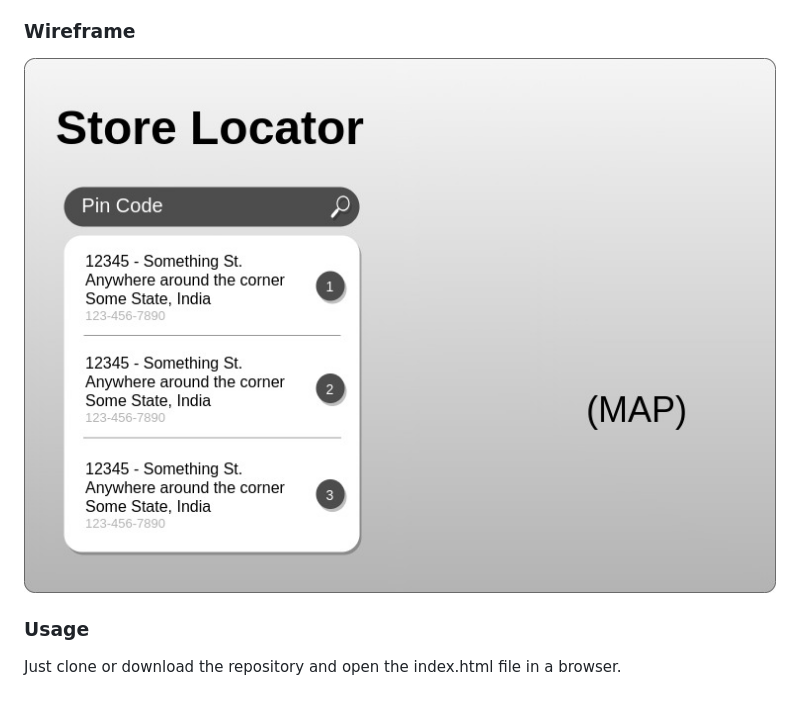
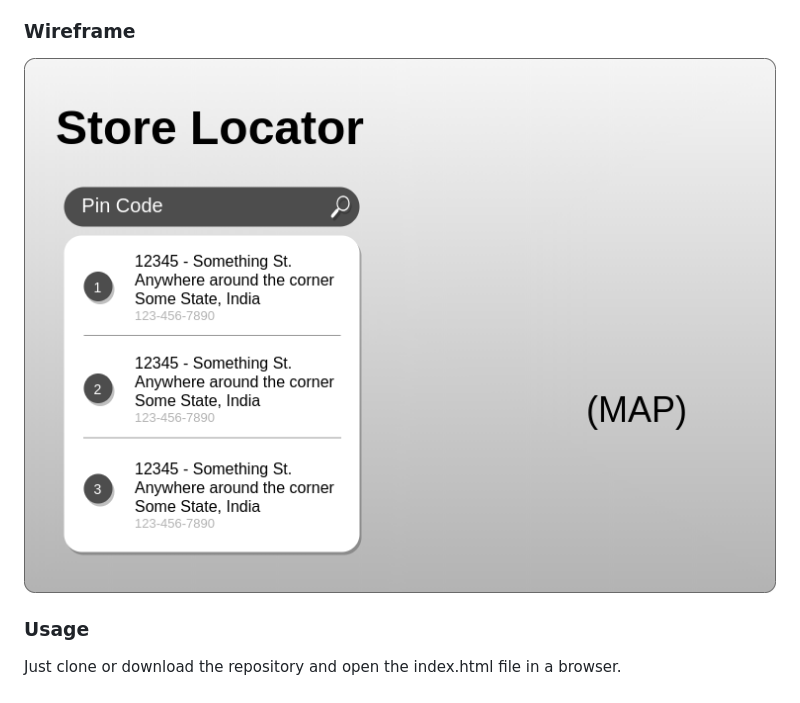
Before and after one commit to Vidali-Espisato/Store-Locator, a Markdown page: README.md, the part around the change. Drawn GitHub-style; pictures changed too: StoreLocatorWireframe.jpg (deleted), StoreLocatorWireframe.png (added).

```diff
--- a/README.md
+++ b/README.md
@@ -12,7 +12,7 @@ A web-based app that utilizes the Google Maps API using JavaScript. An individua
 
 ### Wireframe
 
-![Wireframe](./StoreLocatorWireframe.jpg)
+![Wireframe](./StoreLocatorWireframe.png)
 
 ### Usage
 
```
Also changed, not shown: 3 other files.
